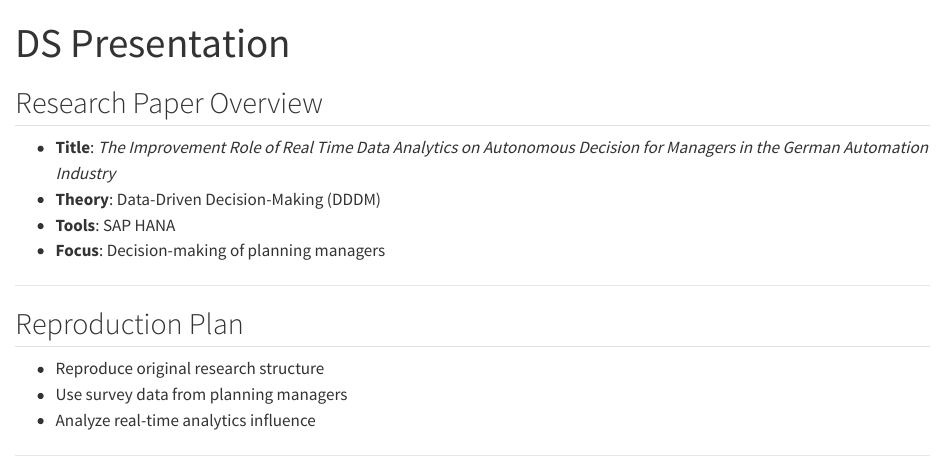
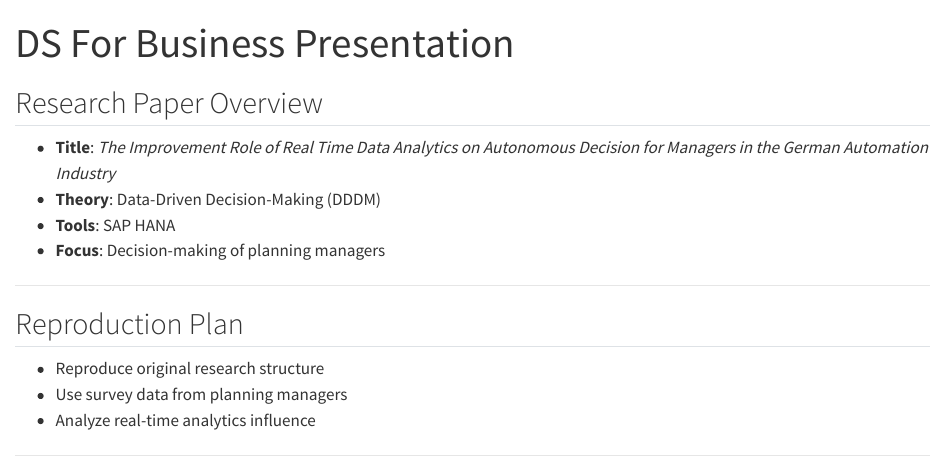
Before and after one commit to anvitho07/Ds-presentation, a Quarto document (DS Presentation.qmd): the page in a window 1100 px wide, from its top. Rendered offline with R 4.5, knitr and Pandoc in place of Quarto, with nearby package versions.

Commit message:
Update DS Presentation.qmd
Testing

```diff
--- a/DS Presentation.qmd
+++ b/DS Presentation.qmd
@@ -1,5 +1,5 @@
 ---
-title: "DS Presentation"
+title: "DS For Business Presentation"
 ---
 
 ## Research Paper Overview
```
